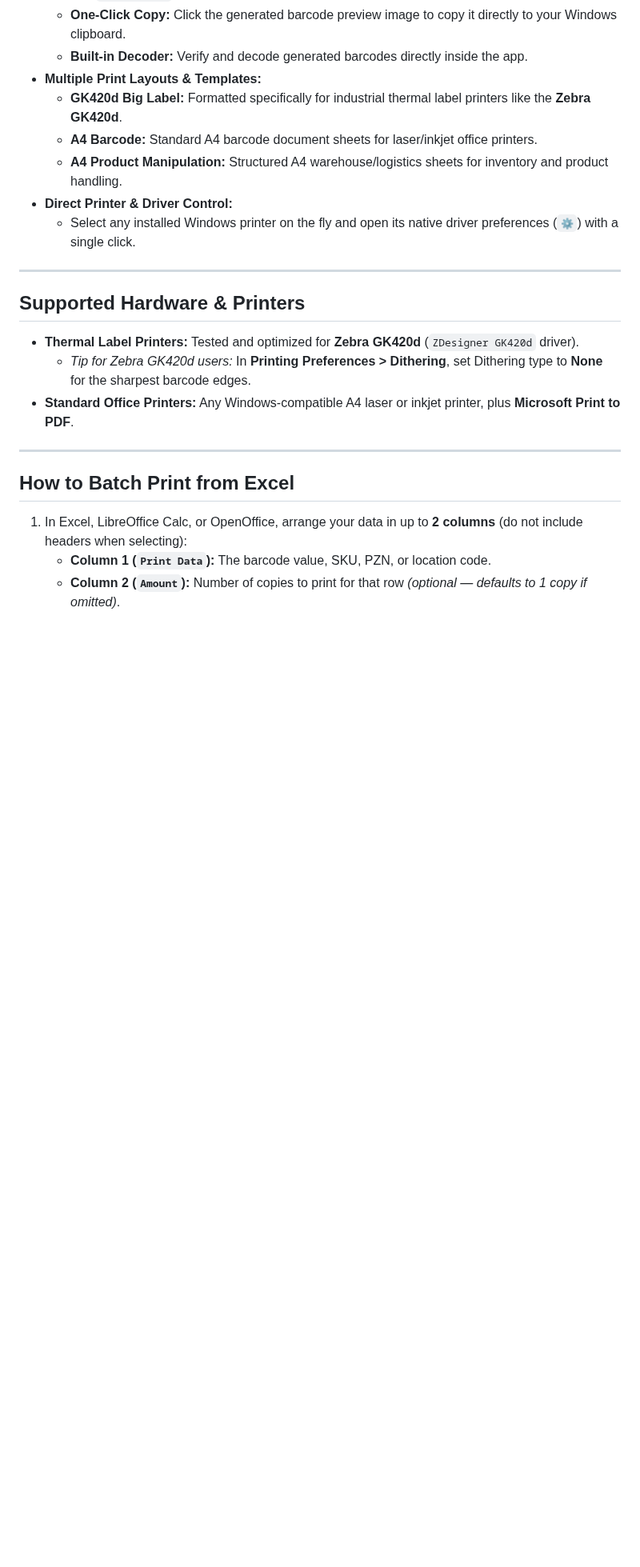
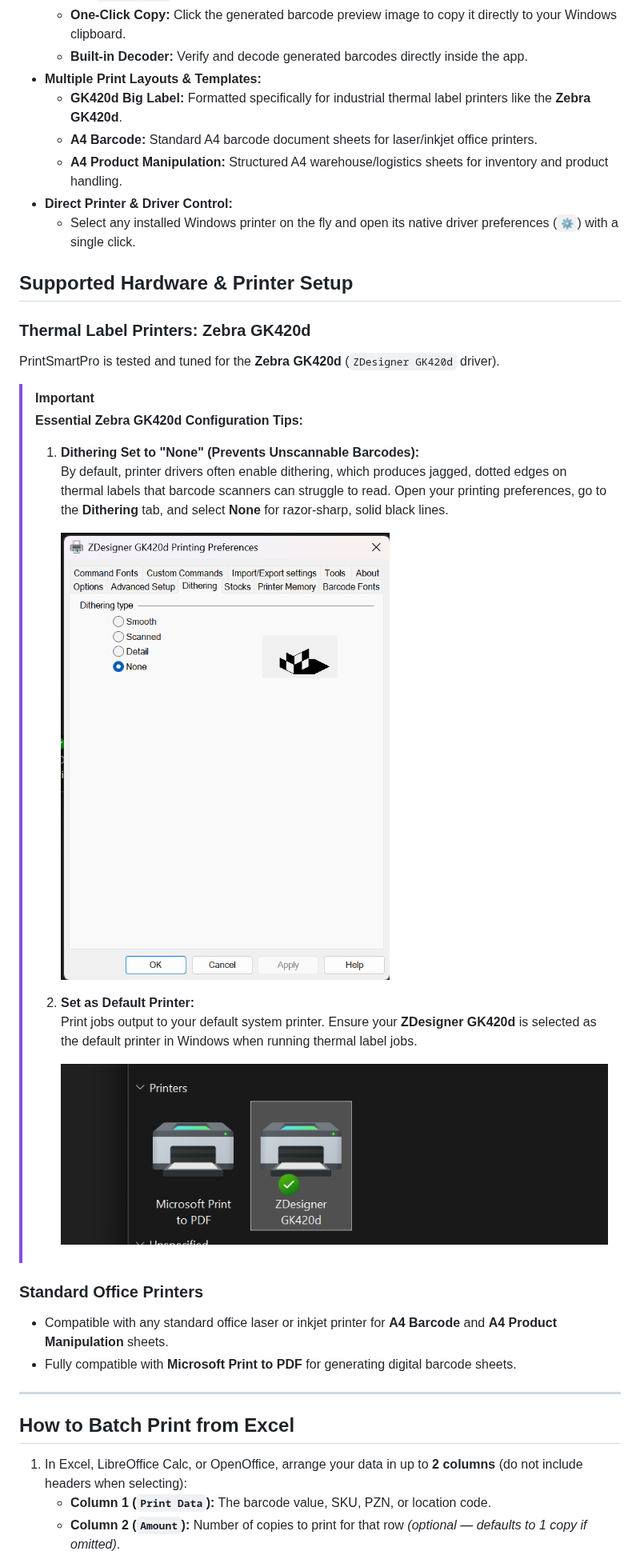
Before and after one commit to Creator-NL/PrintSmartPro, a Markdown page: README.md, the part around the change. Shown at 80% size. Drawn GitHub-style; pictures changed too: assets/zebra-gk420d-default-printer.png (added), assets/zebra-gk420d-dithering.png (added); blank space fills up the shorter version.

Commit message:
Document Zebra GK420d dithering and default printer setup with screenshots

```diff
--- a/README.md
+++ b/README.md
@@ -42,13 +42,27 @@ Whether you need to generate a single barcode and copy it to your clipboard in o
 - **Direct Printer & Driver Control:**
   - Select any installed Windows printer on the fly and open its native driver preferences (`⚙️`) with a single click.
 
----
+## Supported Hardware & Printer Setup
 
-## Supported Hardware & Printers
+### Thermal Label Printers: Zebra GK420d
+PrintSmartPro is tested and tuned for the **Zebra GK420d** (`ZDesigner GK420d` driver).
 
-- **Thermal Label Printers:** Tested and optimized for **Zebra GK420d** (`ZDesigner GK420d` driver).
-  - *Tip for Zebra GK420d users:* In **Printing Preferences > Dithering**, set Dithering type to **None** for the sharpest barcode edges.
-- **Standard Office Printers:** Any Windows-compatible A4 laser or inkjet printer, plus **Microsoft Print to PDF**.
+> [!IMPORTANT]
+> **Essential Zebra GK420d Configuration Tips:**
+>
+> 1. **Dithering Set to "None" (Prevents Unscannable Barcodes):**
+>    By default, printer drivers often enable dithering, which produces jagged, dotted edges on thermal labels that barcode scanners can struggle to read. Open your printing preferences, go to the **Dithering** tab, and select **None** for razor-sharp, solid black lines.
+>
+>    ![Zebra GK420d Dithering Preference](assets/zebra-gk420d-dithering.png)
+>
+> 2. **Set as Default Printer:**
+>    Print jobs output to your default system printer. Ensure your **ZDesigner GK420d** is selected as the default printer in Windows when running thermal label jobs.
+>
+>    ![Windows Default Printer Selection](assets/zebra-gk420d-default-printer.png)
+
+### Standard Office Printers
+- Compatible with any standard office laser or inkjet printer for **A4 Barcode** and **A4 Product Manipulation** sheets.
+- Fully compatible with **Microsoft Print to PDF** for generating digital barcode sheets.
 
 ---
 
```
